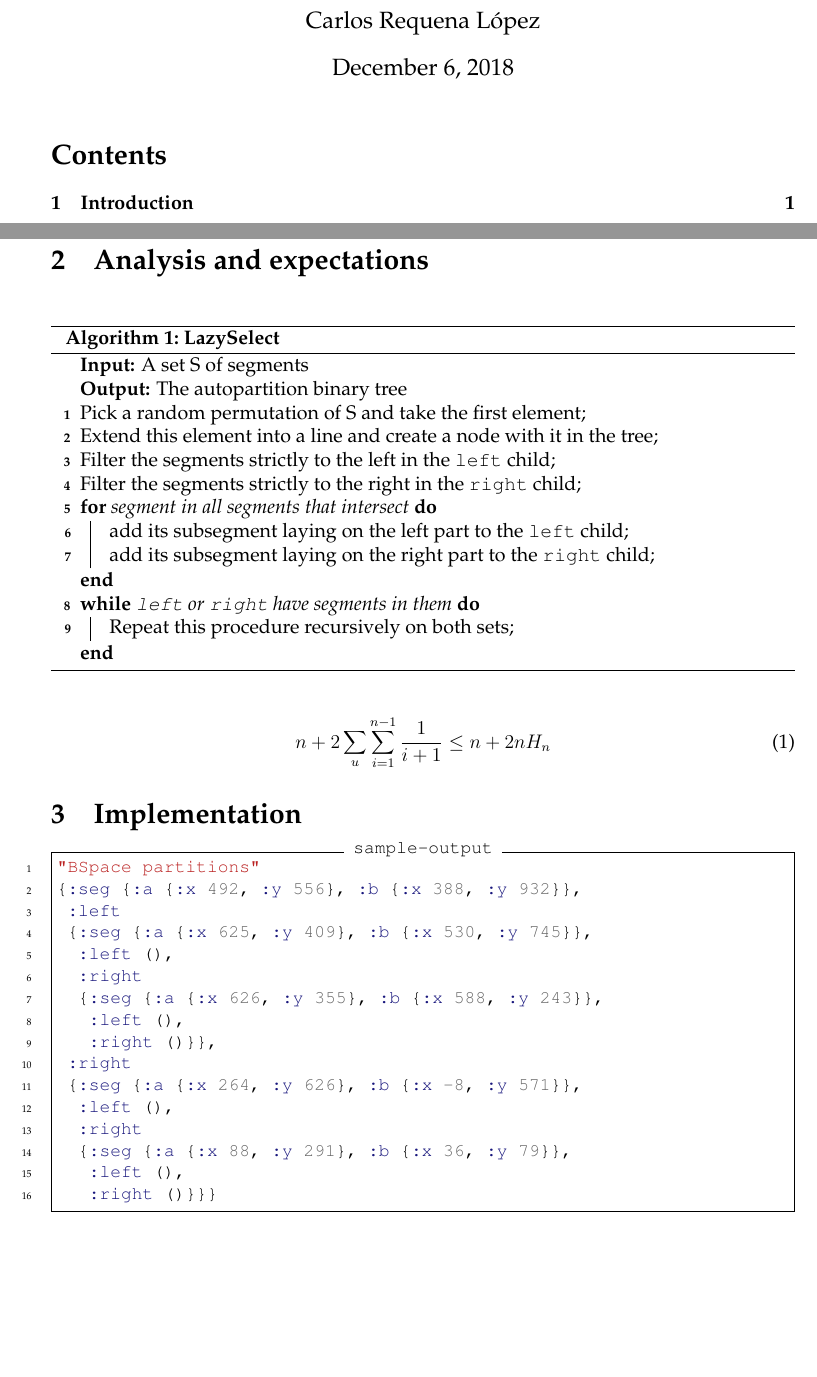
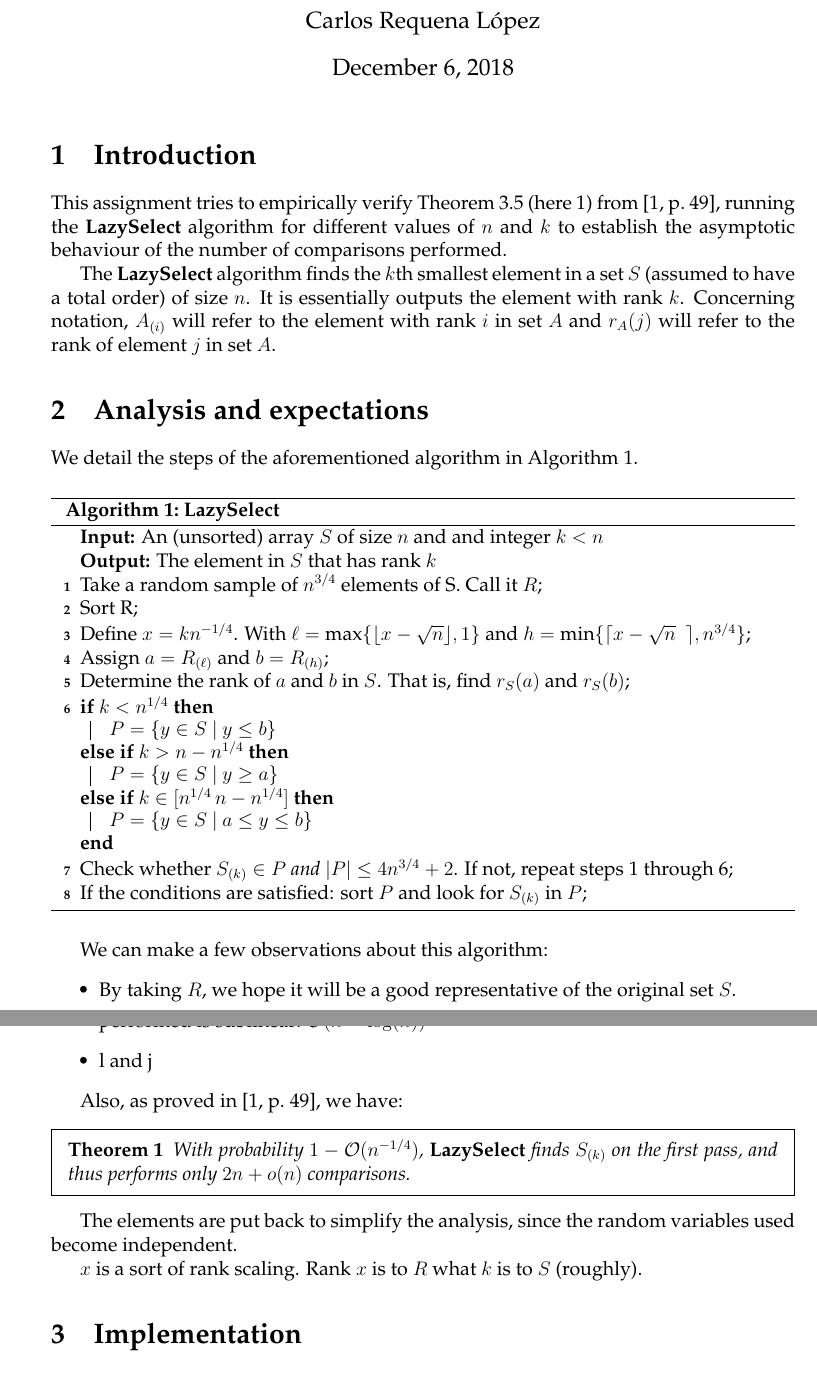
Before and after one commit to HBandesh/lazy-selection, a LaTeX document (doc/main.tex): two parts of pages 1 and 2 of 3 before the commit and two parts of pages 1 and 2 of 2 after it, joined at a grey line, cut so that both start at the same text, the shorter picture padded with empty space. Compiled offline with pdfLaTeX.

Commit message:
basic lazy selection algorithm, with comparison reporting

```diff
--- a/doc/main.tex
+++ b/doc/main.tex
@@ -8,8 +8,10 @@
 \usepackage{fancyhdr}
 \usepackage{lastpage}
 \usepackage{appendix}
+\usepackage{mdframed}
 \usepackage{color}
 \usepackage{palatino}
+\usepackage{mathtools}
 \usepackage{changepage}
 \usepackage{subcaption}
 \usepackage{enumitem}
@@ -17,6 +19,9 @@
 \usepackage{verbatim}
 \usepackage[cache=false]{minted}
 \usepackage[ruled,vlined]{algorithm2e}
+
+\DeclarePairedDelimiter{\ceil}{\lceil}{\rceil}
+\DeclarePairedDelimiter\floor{\lfloor}{\rfloor}
 
 \usemintedstyle{default}
 \setminted{
@@ -44,8 +51,4 @@
 %%% --- %%% --- DOCUMENT START --- %%% --- %%%
 \begin{document}
 \maketitle
-\thispagestyle{empty}
-\tableofcontents
-\newpage
-%%% Counting pages now %%%
 \pagestyle{fancy}
@@ -54,42 +55,76 @@
 
 \section{Introduction}
 
+This assignment tries to empirically verify Theorem 3.5 (here
+\ref{theo1}) from \cite[p.~49]{motwani}, running the
+\textbf{LazySelect} algorithm for different values of $n$ and $k$ to
+establish the asymptotic behaviour of the number of comparisons
+performed.
+
+The \textbf{LazySelect} algorithm finds the $k$th smallest element in
+a set $S$ (assumed to have a total order) of size $n$. It is
+essentially outputs the element with rank $k$. Concerning notation,
+$A_{(i)}$ will refer to the element with rank $i$ in set $A$ and
+$r_A(j)$ will refer to the rank of element $j$ in set $A$.
 \section{Analysis and expectations}
 
-% \ref{algo}
+We detail the steps of the aforementioned algorithm in Algorithm
+\ref{algo:lazyselect}.
 
 \begin{algorithm}[h]
   \SetAlgoLined
-  \KwIn{A set S of segments}
-  \KwOut{The autopartition binary tree}
+  \KwIn{An (unsorted) array $S$ of size $n$ and and integer $k < n$}
+  \KwOut{The element in $S$ that has rank $k$}
 
-  \nl Pick a random permutation of S and take the first element\;
-  \nl Extend this element into a line and create a node with it in the tree\;
-  \nl Filter the segments strictly to the left in the \texttt{left}
-  child\;
-  \nl Filter the segments strictly to the right in the \texttt{right}
-  child\;
-  \nl \For{segment in all segments that intersect}{
-    \nl add its subsegment laying on the left part to the
-    \texttt{left} child\;
-    \nl add its subsegment laying on the right part to the
-    \texttt{right} child\;
-  }
-  \nl \While{\texttt{left} or \texttt{right} have segments in them}{
-    \nl Repeat this procedure recursively on both sets\;
-  }
+  \nl Take a random sample of $n^{3/4}$ elements of S. Call it $R$\;
+  \nl Sort R\;
+  \nl Define $x = kn^{-1/4}$. With $\ell = \text{max}\{\floor{x -
+    \sqrt{n}}, 1\}$ and $h = \text{min}\{\ceil{x - \sqrt{n}\ \ }, n^{3/4}\}$\;
+  \nl Assign $a = R_{(\ell)}$ and $b = R_{(h)}$\;
+  \nl Determine the rank of $a$ and $b$ in $S$. That is, find $r_{S}(a)$
+  and $r_{S}(b)$\;
+  \nl \uIf{$k < n^{1/4} $}{$P = \{y \in S\ |\ y \leq b\}$}
+  \uElseIf{$k > n - n^{1/4}$}{$P = \{y \in S\ |\ y \geq a\}$}
+  \ElseIf{$k \in [n^{1/4}\, n - n^{1/4}]$}{$P = \{y \in S\ |\ a \leq y
+    \leq b\}$}
+  \nl Check whether $S_{(k)} \in P$ \emph{and} $|P| \leq 4n^{3/4} +
+  2$. If not, repeat steps 1 through 6\;
+  \nl If the conditions are satisfied: sort $P$ and look for $S_{(k)}$
+  in $P$\;
 \caption{\bf LazySelect}
-\label{algo}
+\label{algo:lazyselect}
 \end{algorithm}
 
-% \ref{eq:upper-bound}.
+We can make a few observations about this algorithm:
+\begin{itemize}
+\item By taking $R$, we hope it will be a good representative of the
+  original set $S$.
+\item Any optimal sorting algorithm works for step 2. The number of
+  comparisons performed is sublinear: $\mathcal{O}(n^{3/4}\log(n))$
+\item l and j
+\end{itemize}
 
-\begin{equation}
-  \label{eq:upper-bound}
-  n + 2 \sum_u \sum_{i=1}^{n-1} \frac{1}{i+1} \leq n + 2nH_n
-\end{equation}
+Also, as proved in \cite[p.~49]{motwani}, we have:
 
-% \cite[p.~50]{Motwani:1995:RA:211390}
+\begin{mdframed}
+  \begin{theorem}
+    With probability $1 - \mathcal{O}(n^{-1/4})$,
+    \textbf{\textup{LazySelect}} finds $S_{(k)}$ on the first pass,
+    and thus performs only $2n + o(n)$ comparisons.
+    \label{theo1}
+  \end{theorem}
+\end{mdframed}
+
+
+The elements are put back to simplify the analysis, since the random
+variables used become independent.
+
+$x$ is a sort of rank scaling. Rank $x$ is to $R$ what $k$ is to $S$
+(roughly).
+
+% \cite[p.~50]{motwani}
+
+
 
 \section[Implementation]{Implementation}
 
@@ -100,25 +135,6 @@
 
 % \ref{fig:sample-input}
 
-\begin{minted}[label=sample-output]{clojure}
-"BSpace partitions"
-{:seg {:a {:x 492, :y 556}, :b {:x 388, :y 932}},
- :left
- {:seg {:a {:x 625, :y 409}, :b {:x 530, :y 745}},
-  :left (),
-  :right
-  {:seg {:a {:x 626, :y 355}, :b {:x 588, :y 243}},
-   :left (),
-   :right ()}},
- :right
- {:seg {:a {:x 264, :y 626}, :b {:x -8, :y 571}},
-  :left (),
-  :right
-  {:seg {:a {:x 88, :y 291}, :b {:x 36, :y 79}},
-   :left (),
-   :right ()}}}
-\end{minted}
-
 % \begin{figure}[ht!]
 %   \centering
 %   \includegraphics[width=0.7\textwidth]{img/sample-input.png}
```
Also changed, not shown: doc/refs.bib (+1 -1 lines), Makefile, doc/main.pdf, doc/main.tex (48 more changed lines), 2 other files.
